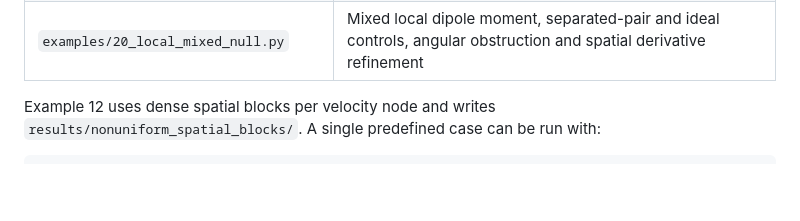
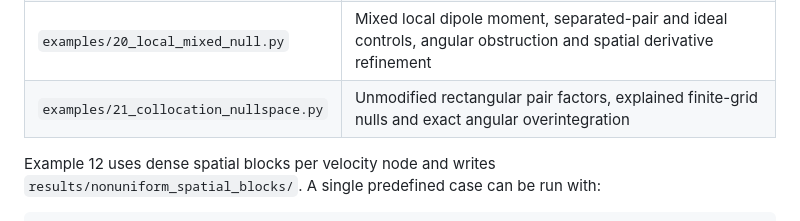
Before and after one commit to rogeriojorge/sato-morrison, a Markdown page: examples/README.md, the part around the change. Drawn GitHub-style; blank space fills up the shorter version.

```diff
--- a/examples/README.md
+++ b/examples/README.md
@@ -27,6 +27,7 @@ Prefix each command below with `MPLBACKEND=Agg python`.
 | `examples/18_near_uniform.py` | Analytic and direct near-uniform tensor-quadrature limit |
 | `examples/19_solver_accuracy.py` | Separate nonlinear/linear tolerance scans at fixed grid and timestep |
 | `examples/20_local_mixed_null.py` | Mixed local dipole moment, separated-pair and ideal controls, angular obstruction and spatial derivative refinement |
+| `examples/21_collocation_nullspace.py` | Unmodified rectangular pair factors, explained finite-grid nulls and exact angular overintegration |
 
 Example 12 uses dense spatial blocks per velocity node and writes `results/nonuniform_spatial_blocks/`. A single predefined case can be run with:
 
```
Also changed, not shown: README.md (+11 -2 lines), results/collocation_nullspace/collocation_nullspace.png (added), results/collocation_nullspace/factor_scales.png (added), 7 other files.
